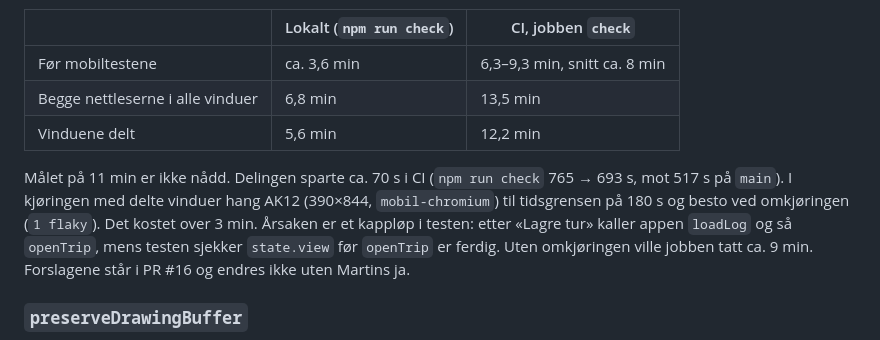
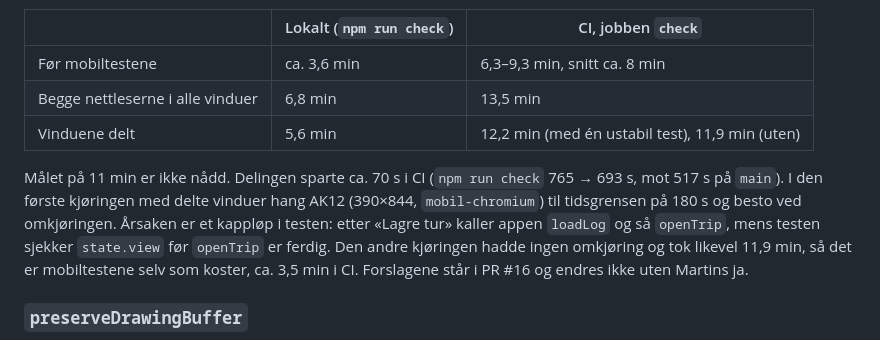
Before and after one commit to Nordmo/Jaktlogg, a Markdown page: docs/specs/mobil.md, the part around the change. Rendered like a GitHub page.

Commit message:
Rett CI-tallet i specen: 11,9 min også uten den ustabile testen
Co-Authored-By: Claude Opus 5.5 <noreply@anthropic.com>

```diff
--- a/docs/specs/mobil.md
+++ b/docs/specs/mobil.md
@@ -95,9 +95,9 @@ Med begge nettleserne i alle vinduer tok jobben `check` i CI 13,5 min (mot 6,3
 |---|---|---|
 | Før mobiltestene | ca. 3,6 min | 6,3–9,3 min, snitt ca. 8 min |
 | Begge nettleserne i alle vinduer | 6,8 min | 13,5 min |
-| Vinduene delt | 5,6 min | 12,2 min |
+| Vinduene delt | 5,6 min | 12,2 min (med én ustabil test), 11,9 min (uten) |
 
-Målet på 11 min er ikke nådd. Delingen sparte ca. 70 s i CI (`npm run check` 765 → 693 s, mot 517 s på `main`). I kjøringen med delte vinduer hang AK12 (390×844, `mobil-chromium`) til tidsgrensen på 180 s og besto ved omkjøringen (`1 flaky`). Det kostet over 3 min. Årsaken er et kappløp i testen: etter «Lagre tur» kaller appen `loadLog` og så `openTrip`, mens testen sjekker `state.view` før `openTrip` er ferdig. Uten omkjøringen ville jobben tatt ca. 9 min. Forslagene står i PR #16 og endres ikke uten Martins ja.
+Målet på 11 min er ikke nådd. Delingen sparte ca. 70 s i CI (`npm run check` 765 → 693 s, mot 517 s på `main`). I den første kjøringen med delte vinduer hang AK12 (390×844, `mobil-chromium`) til tidsgrensen på 180 s og besto ved omkjøringen. Årsaken er et kappløp i testen: etter «Lagre tur» kaller appen `loadLog` og så `openTrip`, mens testen sjekker `state.view` før `openTrip` er ferdig. Den andre kjøringen hadde ingen omkjøring og tok likevel 11,9 min, så det er mobiltestene selv som koster, ca. 3,5 min i CI. Forslagene står i PR #16 og endres ikke uten Martins ja.
 
 ### `preserveDrawingBuffer`
 
```
